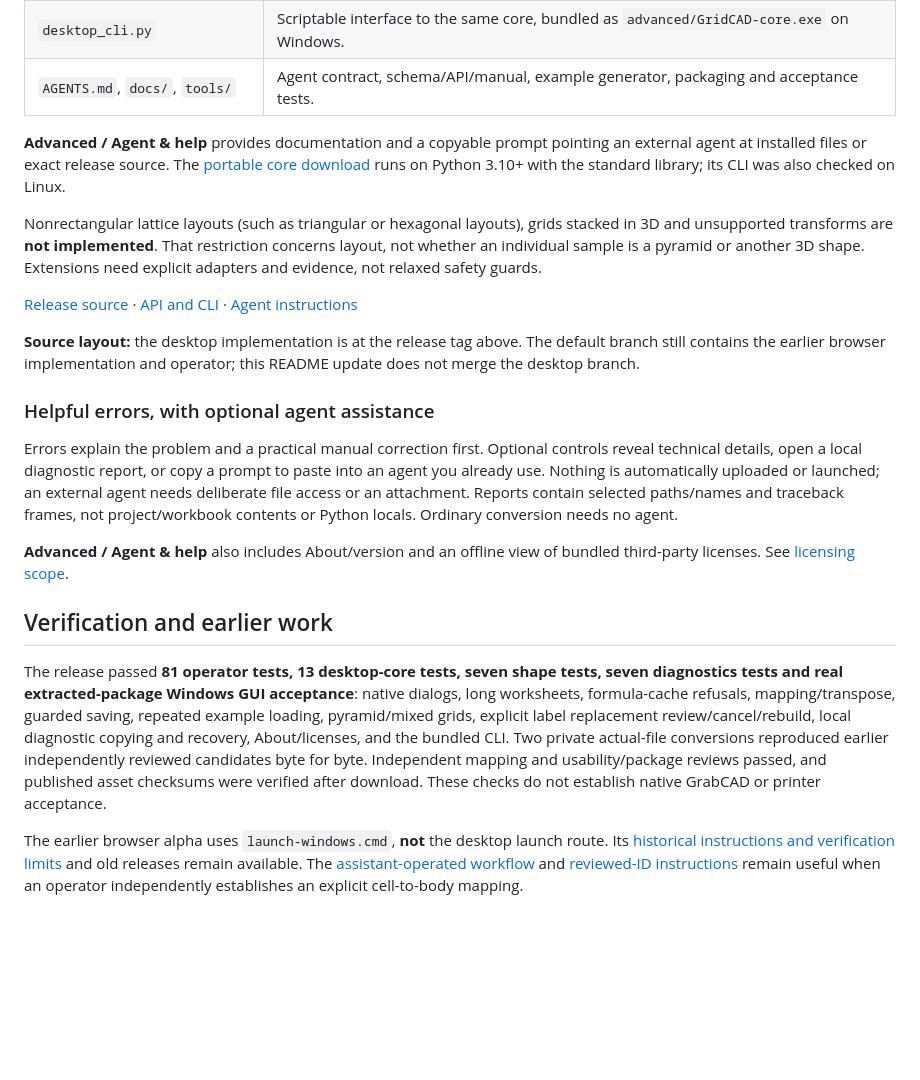
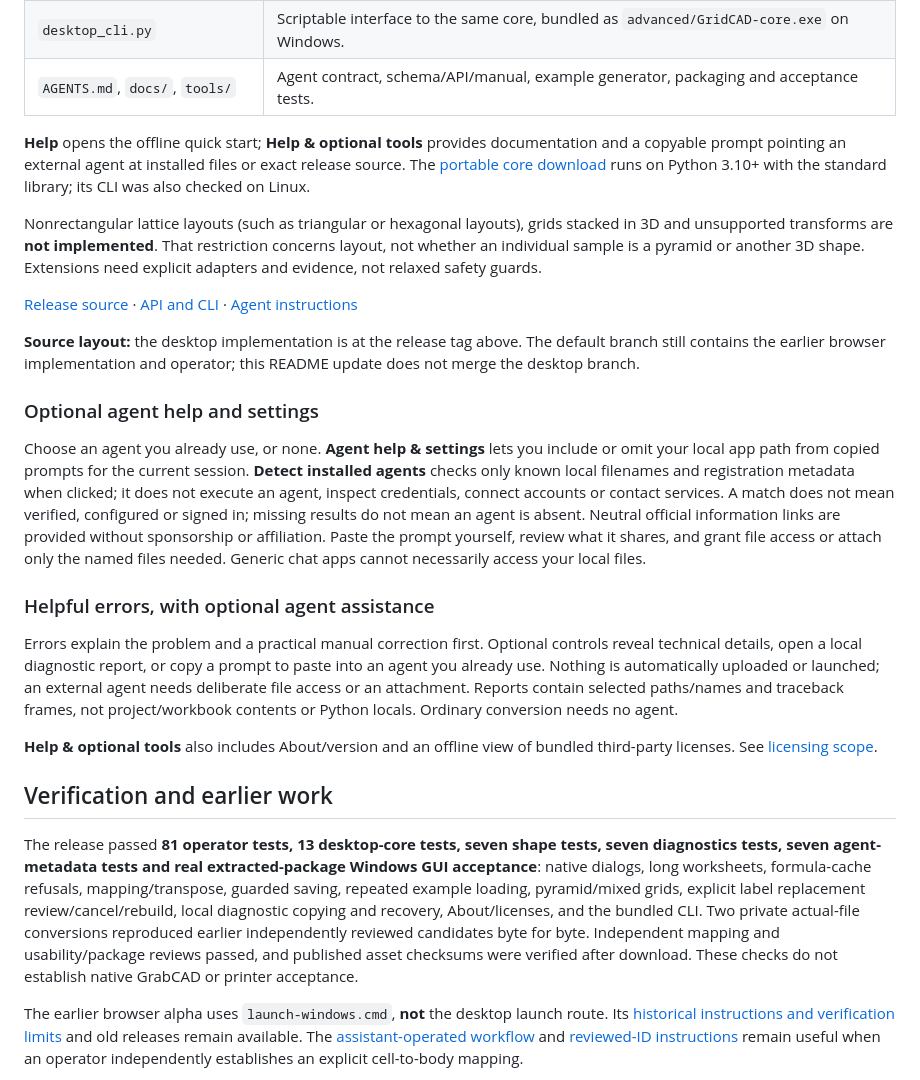
Before and after one commit to kevinsullivan0/gridcad, a Markdown page: README.md, the part around one of its changes. Rendered like a GitHub page; blank space fills up the shorter version.

```diff
--- a/README.md
+++ b/README.md
@@ -81,7 +83,7 @@ The small desktop UI sits on a reusable core:
 | `desktop_cli.py` | Scriptable interface to the same core, bundled as `advanced/GridCAD-core.exe` on Windows. |
 | `AGENTS.md`, `docs/`, `tools/` | Agent contract, schema/API/manual, example generator, packaging and acceptance tests. |
 
-**Advanced / Agent & help** provides documentation and a copyable prompt pointing an external agent at installed files or exact release source. The [portable core download](https://github.com/kevinsullivan0/gridcad/releases/download/v0.2.0-rc.2/GridCAD-portable-core-v0.2.0-rc.2.zip) runs on Python 3.10+ with the standard library; its CLI was also checked on Linux.
+**Help** opens the offline quick start; **Help & optional tools** provides documentation and a copyable prompt pointing an external agent at installed files or exact release source. The [portable core download](https://github.com/kevinsullivan0/gridcad/releases/download/v0.2.0-rc.3/GridCAD-portable-core-v0.2.0-rc.3.zip) runs on Python 3.10+ with the standard library; its CLI was also checked on Linux.
 
 Nonrectangular lattice layouts (such as triangular or hexagonal layouts), grids stacked in 3D and unsupported transforms are **not implemented**. That restriction concerns layout, not whether an individual sample is a pyramid or another 3D shape. Extensions need explicit adapters and evidence, not relaxed safety guards.
 
@@ -89,16 +91,20 @@ Nonrectangular lattice layouts (such as triangular or hexagonal layouts), grids
 
 **Source layout:** the desktop implementation is at the release tag above. The default branch still contains the earlier browser implementation and operator; this README update does not merge the desktop branch.
 
+
+### Optional agent help and settings
+
+Choose an agent you already use, or none. **Agent help & settings** lets you include or omit your local app path from copied prompts for the current session. **Detect installed agents** checks only known local filenames and registration metadata when clicked; it does not execute an agent, inspect credentials, connect accounts or contact services. A match does not mean verified, configured or signed in; missing results do not mean an agent is absent. Neutral official information links are provided without sponsorship or affiliation. Paste the prompt yourself, review what it shares, and grant file access or attach only the named files needed. Generic chat apps cannot necessarily access your local files.
 
 ### Helpful errors, with optional agent assistance
 
 Errors explain the problem and a practical manual correction first. Optional controls reveal technical details, open a local diagnostic report, or copy a prompt to paste into an agent you already use. Nothing is automatically uploaded or launched; an external agent needs deliberate file access or an attachment. Reports contain selected paths/names and traceback frames, not project/workbook contents or Python locals. Ordinary conversion needs no agent.
 
-**Advanced / Agent & help** also includes About/version and an offline view of bundled third-party licenses. See [licensing scope](https://github.com/kevinsullivan0/gridcad/blob/v0.2.0-rc.2/docs/LICENSING.md).
+**Help & optional tools** also includes About/version and an offline view of bundled third-party licenses. See [licensing scope](https://github.com/kevinsullivan0/gridcad/blob/v0.2.0-rc.3/docs/LICENSING.md).
 
 ## Verification and earlier work
 
-The release passed **81 operator tests, 13 desktop-core tests, seven shape tests, seven diagnostics tests and real extracted-package Windows GUI acceptance**: native dialogs, long worksheets, formula-cache refusals, mapping/transpose, guarded saving, repeated example loading, pyramid/mixed grids, explicit label replacement review/cancel/rebuild, local diagnostic copying and recovery, About/licenses, and the bundled CLI. Two private actual-file conversions reproduced earlier independently reviewed candidates byte for byte. Independent mapping and usability/package reviews passed, and published asset checksums were verified after download. These checks do not establish native GrabCAD or printer acceptance.
+The release passed **81 operator tests, 13 desktop-core tests, seven shape tests, seven diagnostics tests, seven agent-metadata tests and real extracted-package Windows GUI acceptance**: native dialogs, long worksheets, formula-cache refusals, mapping/transpose, guarded saving, repeated example loading, pyramid/mixed grids, explicit label replacement review/cancel/rebuild, local diagnostic copying and recovery, About/licenses, and the bundled CLI. Two private actual-file conversions reproduced earlier independently reviewed candidates byte for byte. Independent mapping and usability/package reviews passed, and published asset checksums were verified after download. These checks do not establish native GrabCAD or printer acceptance.
 
 The earlier browser alpha uses `launch-windows.cmd`, **not** the desktop launch route. Its [historical instructions and verification limits](https://github.com/kevinsullivan0/gridcad/blob/a81ccb2ed759d5fec6d609805230f467d03f5cf6/README.md) and old releases remain available. The [assistant-operated workflow](operator/README.md) and [reviewed-ID instructions](operator/REVIEWED_ID_MODE.md) remain useful when an operator independently establishes an explicit cell-to-body mapping.
 
```
Also changed, not shown: other parts of README.md (+15 -13 lines).
